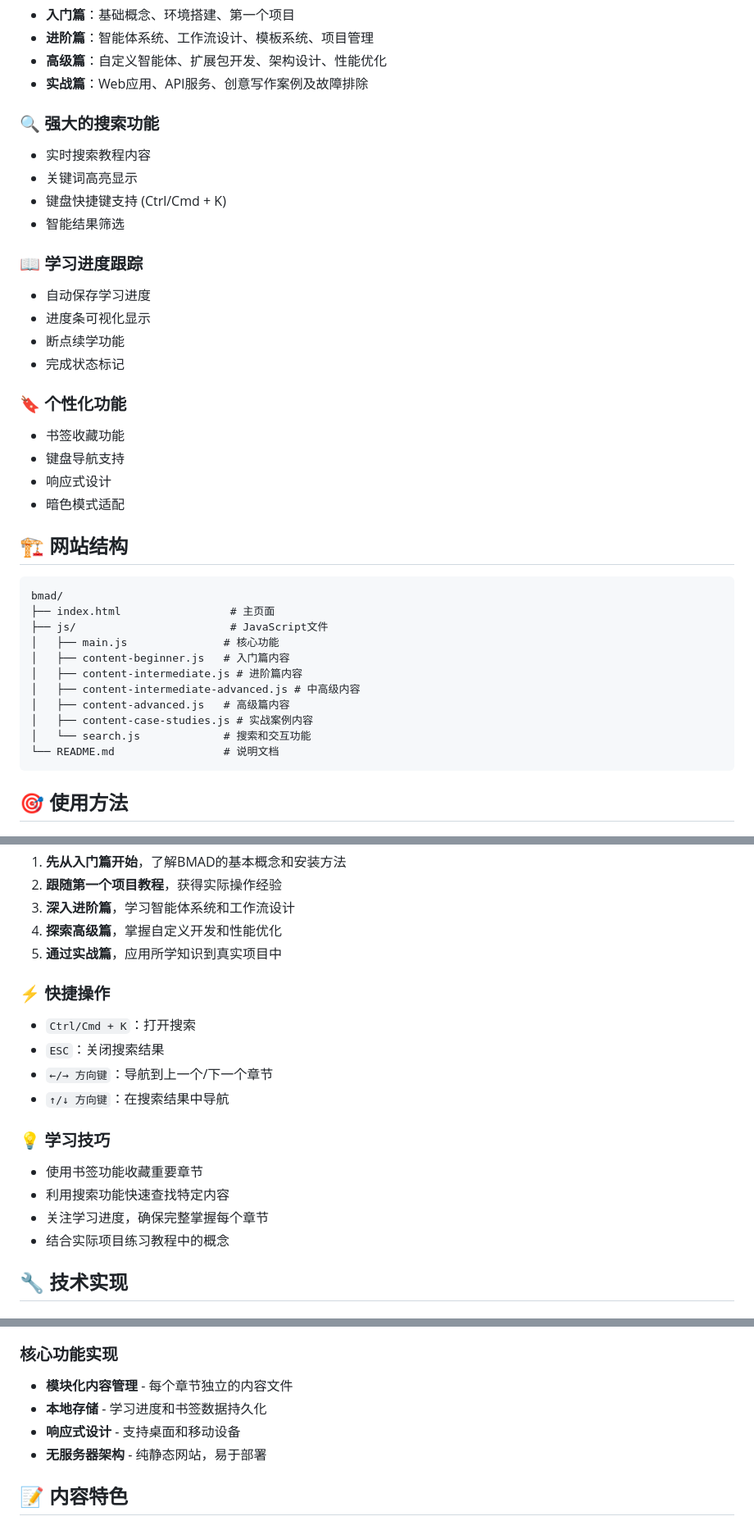
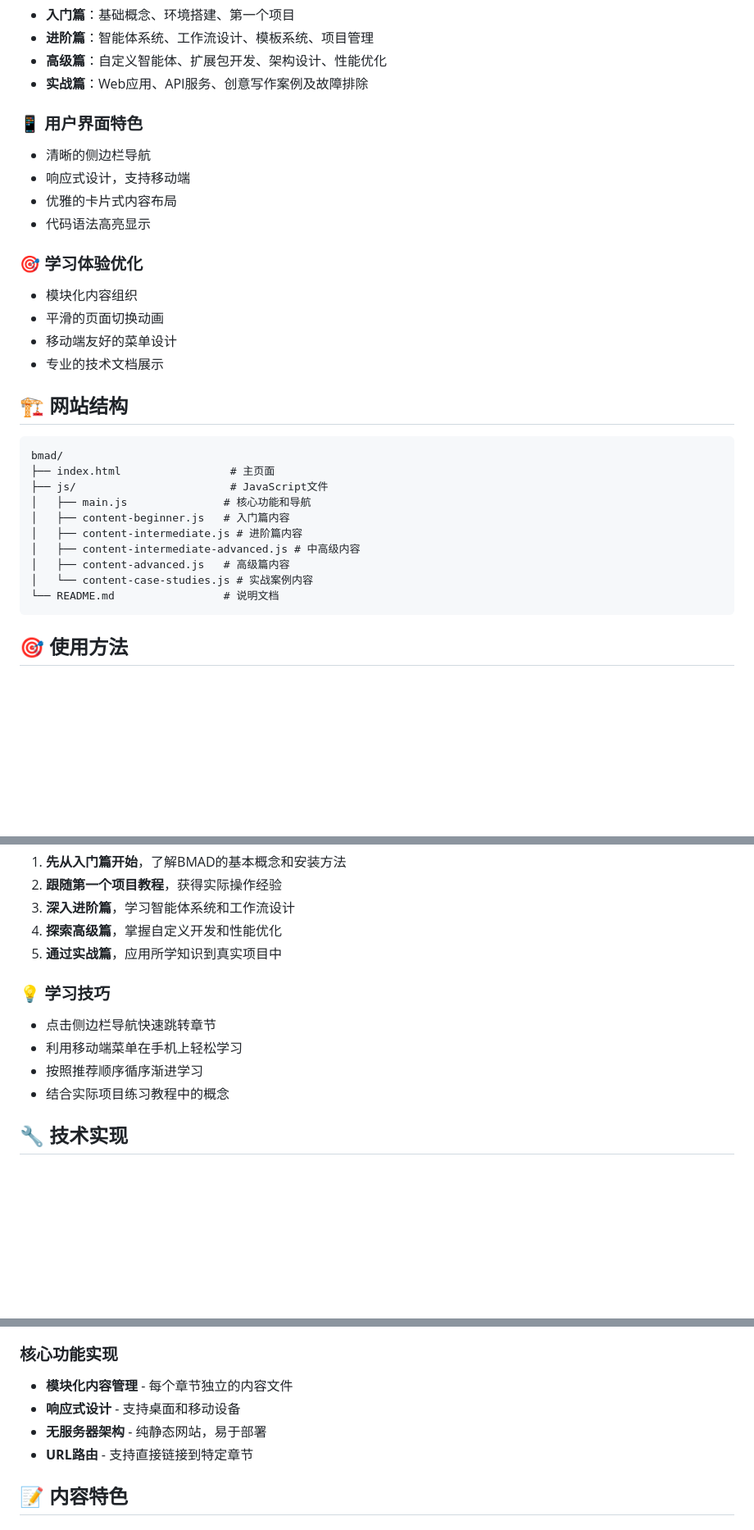
Before and after one commit to kywrl/bmad-method-tutorial, a Markdown page: README.md, 3 parts joined by grey strips. Shown at 82% size. Rendered like a GitHub page; blank space fills up the shorter version.

Commit message:
docs: 更新README文档以反映项目最新状态
主要更新：
- 移除已删除的搜索功能描述
- 更新项目结构，删除search.js引用
- 重新整理功能特性，专注实际实现
- 简化学习指南，移除不存在的快捷键
- 添加v1.1.0更新日志记录最近变更
- 优化文档结构和用户体验描述

🤖 Generated with [Claude Code](https://claude.ai/code)

Co-Authored-By: Claude <noreply@anthropic.com>

````diff
--- a/README.md
+++ b/README.md
@@ -10,23 +10,17 @@
 - **高级篇**：自定义智能体、扩展包开发、架构设计、性能优化
 - **实战篇**：Web应用、API服务、创意写作案例及故障排除
 
-### 🔍 强大的搜索功能
-- 实时搜索教程内容
-- 关键词高亮显示
-- 键盘快捷键支持 (Ctrl/Cmd + K)
-- 智能结果筛选
+### 📱 用户界面特色
+- 清晰的侧边栏导航
+- 响应式设计，支持移动端
+- 优雅的卡片式内容布局
+- 代码语法高亮显示
 
-### 📖 学习进度跟踪
-- 自动保存学习进度
-- 进度条可视化显示
-- 断点续学功能
-- 完成状态标记
-
-### 🔖 个性化功能
-- 书签收藏功能
-- 键盘导航支持
-- 响应式设计
-- 暗色模式适配
+### 🎯 学习体验优化
+- 模块化内容组织
+- 平滑的页面切换动画
+- 移动端友好的菜单设计
+- 专业的技术文档展示
 
 ## 🏗️ 网站结构
 
@@ -34,13 +28,12 @@
 bmad/
 ├── index.html                 # 主页面
 ├── js/                        # JavaScript文件
-│   ├── main.js               # 核心功能
+│   ├── main.js               # 核心功能和导航
 │   ├── content-beginner.js   # 入门篇内容
 │   ├── content-intermediate.js # 进阶篇内容
 │   ├── content-intermediate-advanced.js # 中高级内容
 │   ├── content-advanced.js   # 高级篇内容
-│   ├── content-case-studies.js # 实战案例内容
-│   └── search.js             # 搜索和交互功能
+│   └── content-case-studies.js # 实战案例内容
 └── README.md                 # 说明文档
 ```
 
@@ -77,16 +70,10 @@ bmad/
 4. **探索高级篇**，掌握自定义开发和性能优化
 5. **通过实战篇**，应用所学知识到真实项目中
 
-### ⚡ 快捷操作
-- `Ctrl/Cmd + K`：打开搜索
-- `ESC`：关闭搜索结果
-- `←/→ 方向键`：导航到上一个/下一个章节
-- `↑/↓ 方向键`：在搜索结果中导航
-
 ### 💡 学习技巧
-- 使用书签功能收藏重要章节
-- 利用搜索功能快速查找特定内容
-- 关注学习进度，确保完整掌握每个章节
+- 点击侧边栏导航快速跳转章节
+- 利用移动端菜单在手机上轻松学习
+- 按照推荐顺序循序渐进学习
 - 结合实际项目练习教程中的概念
 
 ## 🔧 技术实现
@@ -99,9 +86,9 @@ bmad/
 
 ### 核心功能实现
 - **模块化内容管理** - 每个章节独立的内容文件
-- **本地存储** - 学习进度和书签数据持久化
 - **响应式设计** - 支持桌面和移动设备
 - **无服务器架构** - 纯静态网站，易于部署
+- **URL路由** - 支持直接链接到特定章节
 
 ## 📝 内容特色
 
````
Also changed, not shown: other parts of README.md (+9 -0 lines).
